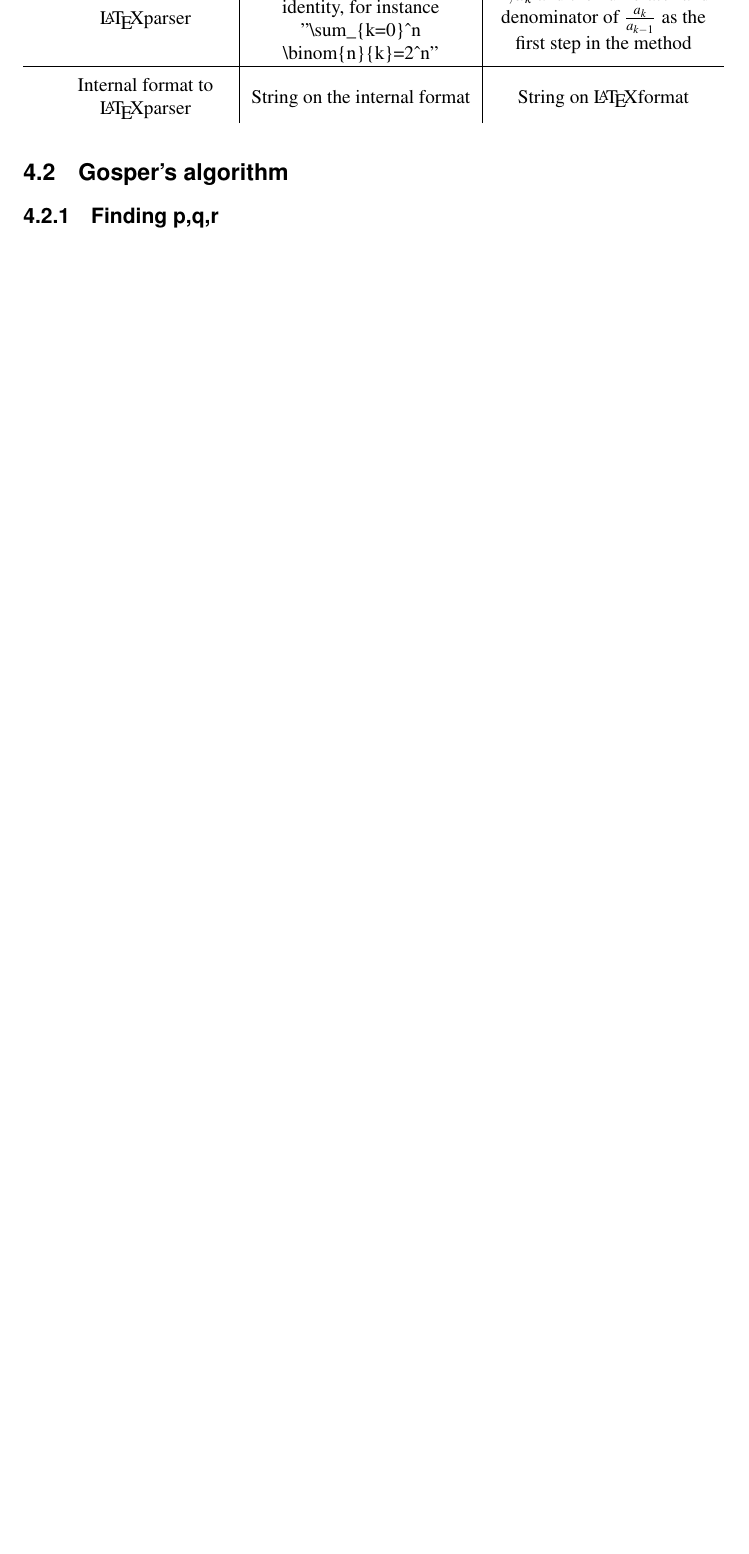
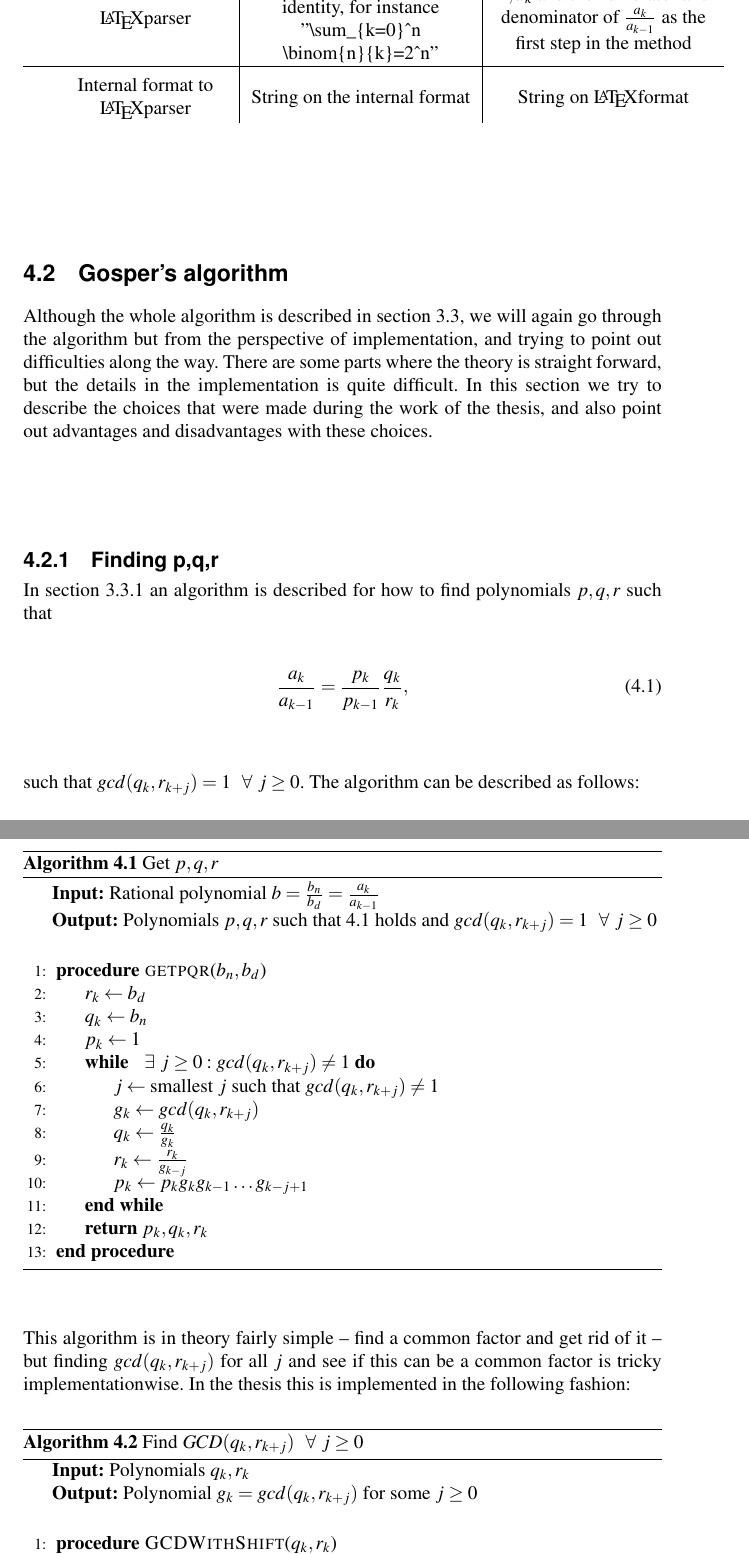
Before and after one commit to LarsAstrom/Wilf-Zeilbergers-Method, a LaTeX thesis (WZmethod/texs/main.tex, which reads WZmethod/texs/implementation.tex): part of page 45 of 50 before the commit and two parts of pages 46 and 47 of 53 after it, the two joined at a grey line, cut so that both start at the same text, the shorter picture padded with empty space. Compiled offline with pdfLaTeX.

Commit message:
real stuff implementation done

```diff
--- a/WZmethod/texs/implementation.tex
+++ b/WZmethod/texs/implementation.tex
@@ -50,4 +50,38 @@ The parsers are described by the following table:
   \end{tabular}
 \end{center}
 \section{Gosper's algorithm}
+Although the whole algorithm is described in section \ref{Sec: Gosper}, we will again go through the algorithm but from the perspective of implementation, and trying to point out difficulties along the way. There are some parts where the theory is straight forward, but the details in the implementation is quite difficult. In this section we try to describe the choices that were made during the work of the thesis, and also point out advantages and disadvantages with these choices.
 \subsection{Finding p,q,r}
+In section \ref{Sub: pqr} an algorithm is described for how to find polynomials $p,q,r$ such that
+\begin{equation}\label{Eq: getpqr}
+  \frac{a_k}{a_{k-1}} = \frac{p_k}{p_{k-1}}\frac{q_k}{r_k},
+\end{equation}
+such that $gcd(q_k,r_{k+j})=1 \forall j\geq 0$. The algorithm can be described as follows:
+\begin{algorithm}[H]
+  \caption{Get $p,q,r$}
+  \inp{Rational polynomial $b=\frac{b_n}{b_d}=\frac{a_k}{a_{k-1}}$}
+  \outp{Polynomials $p,q,r$ such that \ref{Eq: getpqr} holds and $gcd(q_k,r_{k+j})=1\forall j\geq 0$}
+  \begin{algorithmic}[1]
+    \Procedure{getpqr}{$b_n,b_d$}
+      \State $r_k\gets b_d$
+      \State $q_k\gets b_n$
+      \State $p_k\gets 1$
+      \While{$\exists j\geq 0: gcd(q_k,r_{k+j})\neq 1$}
+        \State $j\gets \text{smallest } j \text{ such that } gcd(q_k,r_{k+j})\neq 1$
+        \State $g_k\gets gcd(q_k,r_{k+j})$
+        \State $q_k\gets \frac{q_k}{g_k}$
+        \State $r_k\gets \frac{r_k}{g_{k-j}}$
+        \State $p_k\gets p_kg_kg_{k-1}\ldots g_{k-j+1}$
+      \EndWhile
+      \State \Return $p_k,q_k,r_k$
+    \EndProcedure
+  \end{algorithmic}
+\end{algorithm}
+This algorithm is in theory fairly simple -- find a common factor and get rid of it -- but finding $gcd(q_k,r_{k+j})$ for all $j$ and see if this can be a common factor is tricky implementationwise. In the thesis this is implemented in the following fashion:
+\begin{algorithm}[H]
+  \caption{Find $GCD(q_k,r_{k+j})\forall j\geq 0$}
+  \inp{Polynomials $q_k,r_k$}
+  \outp{Polynomial $g_k=gcd(q_k,r_{k+j})$ for some $j\geq 0$}
+  \begin{algorithmic}[1]
+    \Procedure{GCDWithShift}{$q_k,r_k$}
+      \State $g_{j,0}\gets r_k \text{ evaluated at } k=k+j$
@@ -53,0 +100 @@ The parsers are described by the following table:
+\end{algorithm}
--- a/WZmethod/texs/main.tex
+++ b/WZmethod/texs/main.tex
@@ -6,7 +6,7 @@
 \usepackage[colorinlistoftodos]{todonotes}
 
 %To write pseudo code
-\usepackage{algorithm}
+\usepackage[chapter]{algorithm}
 \usepackage{algpseudocode}
 \MakeRobust{\Call}
 \newcommand{\inp}[1]{\hspace*{\algorithmicindent}\textbf{Input:} #1\\}
```
Also changed, not shown: WZmethod/texs/theory.tex (+29 -4 lines), WZmethod/texs/implementation.tex (21 more changed lines).
